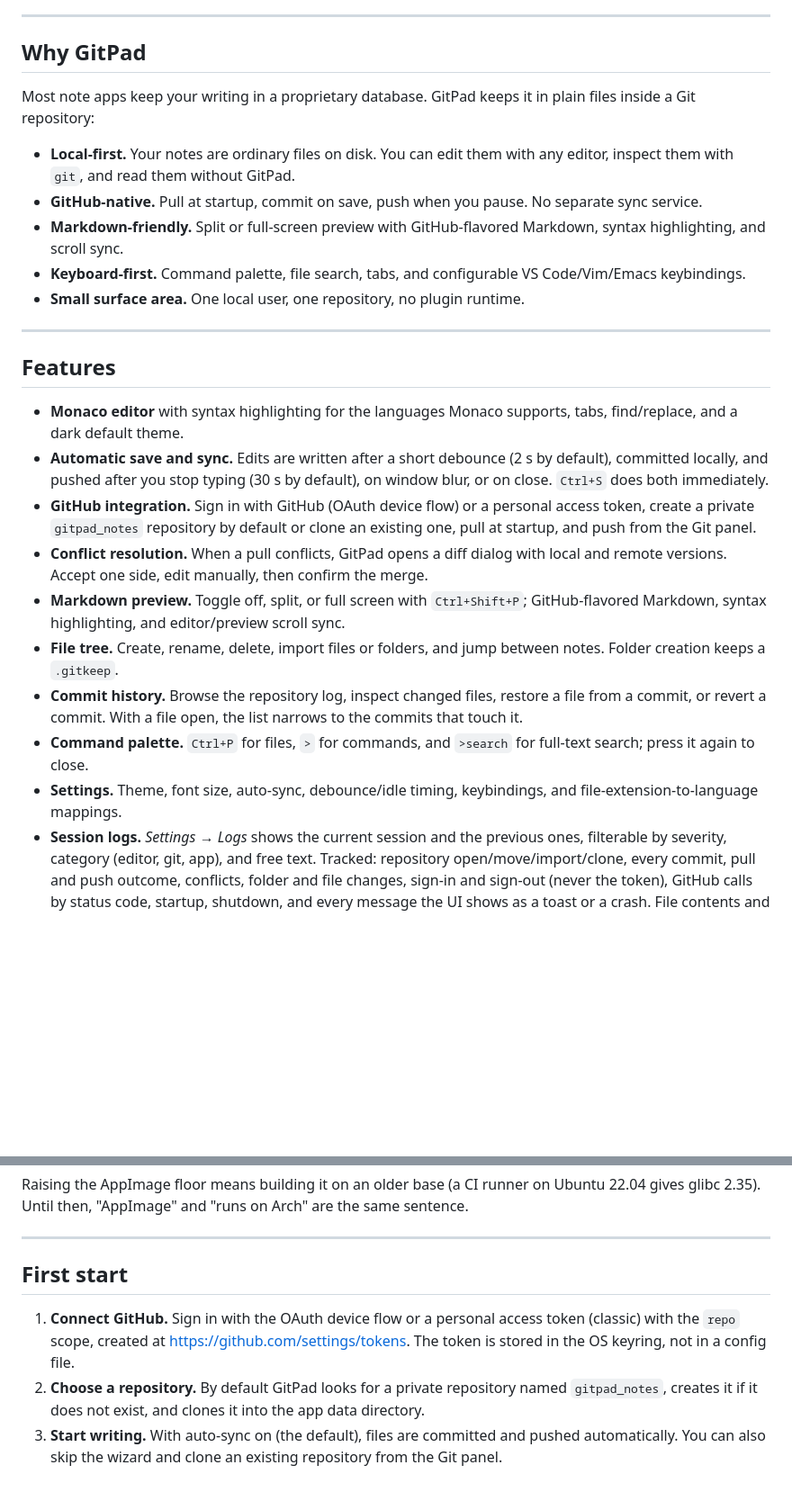
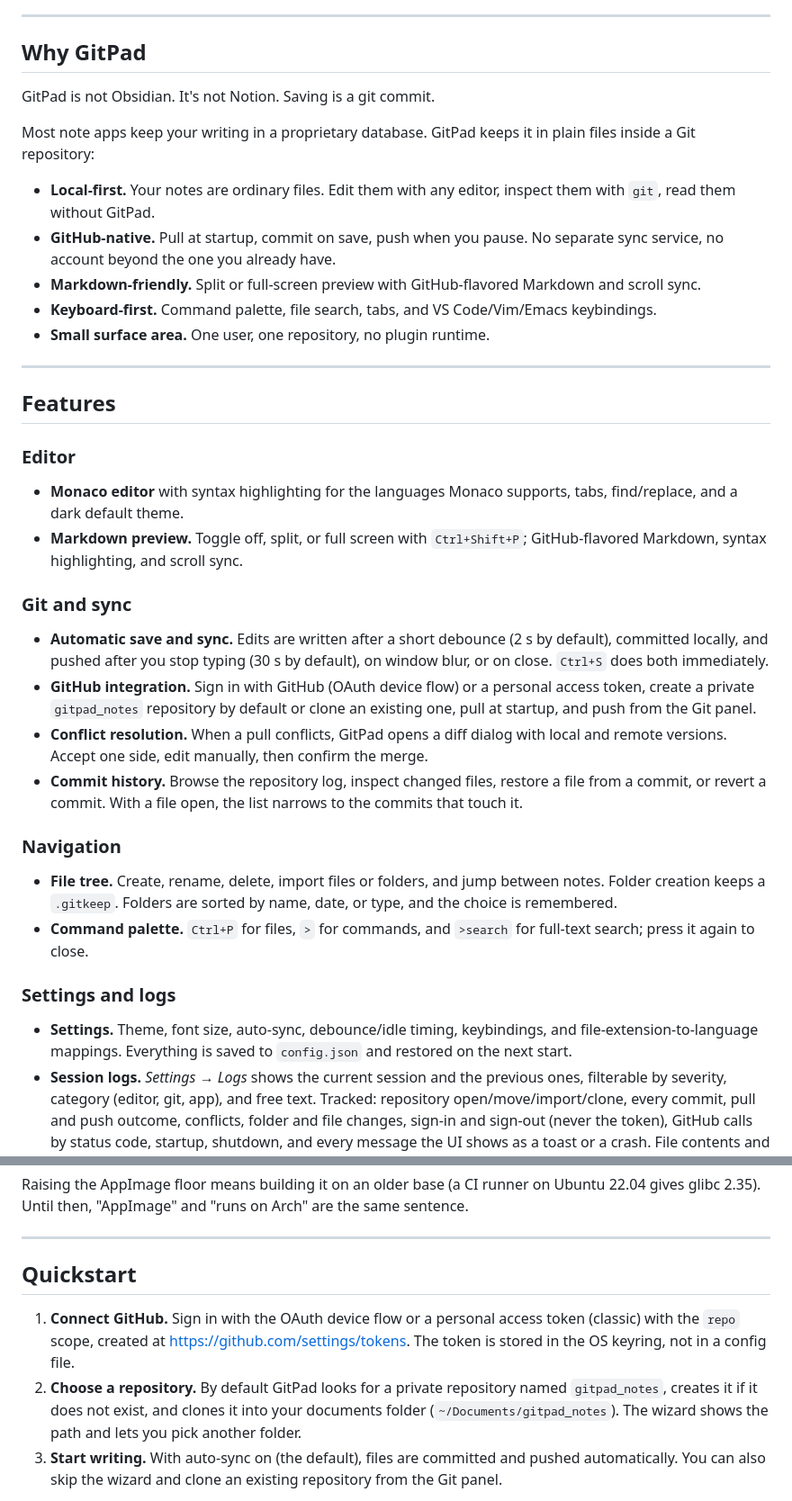
Before and after one commit to fedeaielli/gitpad, a Markdown page: README.md, 2 parts joined by grey strips. Shown at 90% size. GitHub-like rendering; blank space fills up the shorter version.

Commit message:
docs: show the app, split the features, and date the readme
The readme described the editor but never showed it, listed ten bullets in a
row, and still said clones land in the app data folder.

```diff
--- a/README.md
+++ b/README.md
@@ -23,27 +29,40 @@ Built with **Tauri 2**, **Rust**, **Svelte 5**, and **Monaco**. Linux first.
 
 ## Why GitPad
 
+GitPad is not Obsidian. It's not Notion. Saving is a git commit.
+
 Most note apps keep your writing in a proprietary database. GitPad keeps it in plain files inside a Git repository:
 
-- **Local-first.** Your notes are ordinary files on disk. You can edit them with any editor, inspect them with `git`, and read them without GitPad.
-- **GitHub-native.** Pull at startup, commit on save, push when you pause. No separate sync service.
-- **Markdown-friendly.** Split or full-screen preview with GitHub-flavored Markdown, syntax highlighting, and scroll sync.
-- **Keyboard-first.** Command palette, file search, tabs, and configurable VS Code/Vim/Emacs keybindings.
-- **Small surface area.** One local user, one repository, no plugin runtime.
+- **Local-first.** Your notes are ordinary files. Edit them with any editor, inspect them with `git`, read them without GitPad.
+- **GitHub-native.** Pull at startup, commit on save, push when you pause. No separate sync service, no account beyond the one you already have.
+- **Markdown-friendly.** Split or full-screen preview with GitHub-flavored Markdown and scroll sync.
+- **Keyboard-first.** Command palette, file search, tabs, and VS Code/Vim/Emacs keybindings.
+- **Small surface area.** One user, one repository, no plugin runtime.
 
 ---
 
 ## Features
 
+### Editor
+
 - **Monaco editor** with syntax highlighting for the languages Monaco supports, tabs, find/replace, and a dark default theme.
+- **Markdown preview.** Toggle off, split, or full screen with `Ctrl+Shift+P`; GitHub-flavored Markdown, syntax highlighting, and scroll sync.
+
+### Git and sync
+
 - **Automatic save and sync.** Edits are written after a short debounce (2 s by default), committed locally, and pushed after you stop typing (30 s by default), on window blur, or on close. `Ctrl+S` does both immediately.
 - **GitHub integration.** Sign in with GitHub (OAuth device flow) or a personal access token, create a private `gitpad_notes` repository by default or clone an existing one, pull at startup, and push from the Git panel.
 - **Conflict resolution.** When a pull conflicts, GitPad opens a diff dialog with local and remote versions. Accept one side, edit manually, then confirm the merge.
-- **Markdown preview.** Toggle off, split, or full screen with `Ctrl+Shift+P`; GitHub-flavored Markdown, syntax highlighting, and editor/preview scroll sync.
-- **File tree.** Create, rename, delete, import files or folders, and jump between notes. Folder creation keeps a `.gitkeep`.
 - **Commit history.** Browse the repository log, inspect changed files, restore a file from a commit, or revert a commit. With a file open, the list narrows to the commits that touch it.
+
+### Navigation
+
+- **File tree.** Create, rename, delete, import files or folders, and jump between notes. Folder creation keeps a `.gitkeep`. Folders are sorted by name, date, or type, and the choice is remembered.
 - **Command palette.** `Ctrl+P` for files, `>` for commands, and `>search` for full-text search; press it again to close.
-- **Settings.** Theme, font size, auto-sync, debounce/idle timing, keybindings, and file-extension-to-language mappings.
+
+### Settings and logs
+
+- **Settings.** Theme, font size, auto-sync, debounce/idle timing, keybindings, and file-extension-to-language mappings. Everything is saved to `config.json` and restored on the next start.
 - **Session logs.** *Settings → Logs* shows the current session and the previous ones, filterable by severity, category (editor, git, app), and free text.
   Tracked: repository open/move/import/clone, every commit, pull and push outcome, conflicts, folder and file changes, sign-in and sign-out (never the token), GitHub calls by status code, startup, shutdown, and every message the UI shows as a toast or a crash. File contents and request bodies are never logged.
 - **Credentials in the OS keyring.** The GitHub token is never written to `config.json`; when the keyring is unavailable it goes to a mode-0600 file under the app data dir.
@@ -134,10 +153,10 @@ same sentence.
 
 ---
 
-## First start
+## Quickstart
 
 1. **Connect GitHub.** Sign in with the OAuth device flow or a personal access token (classic) with the `repo` scope, created at <https://github.com/settings/tokens>. The token is stored in the OS keyring, not in a config file.
-2. **Choose a repository.** By default GitPad looks for a private repository named `gitpad_notes`, creates it if it does not exist, and clones it into the app data directory.
+2. **Choose a repository.** By default GitPad looks for a private repository named `gitpad_notes`, creates it if it does not exist, and clones it into your documents folder (`~/Documents/gitpad_notes`). The wizard shows the path and lets you pick another folder.
 3. **Start writing.** With auto-sync on (the default), files are committed and pushed automatically. You can also skip the wizard and clone an existing repository from the Git panel.
 
 No GitHub? **Use a local folder** from the first screen, or later from *Settings → Sync → Open local folder*. GitPad opens an existing repository or initializes one in place when the folder is not a repository yet. A repository without an `origin` remote commits locally and skips sync until you add one.
```
Also changed, not shown: other parts of README.md (+14 -3 lines), docs/screenshot.png (added).
